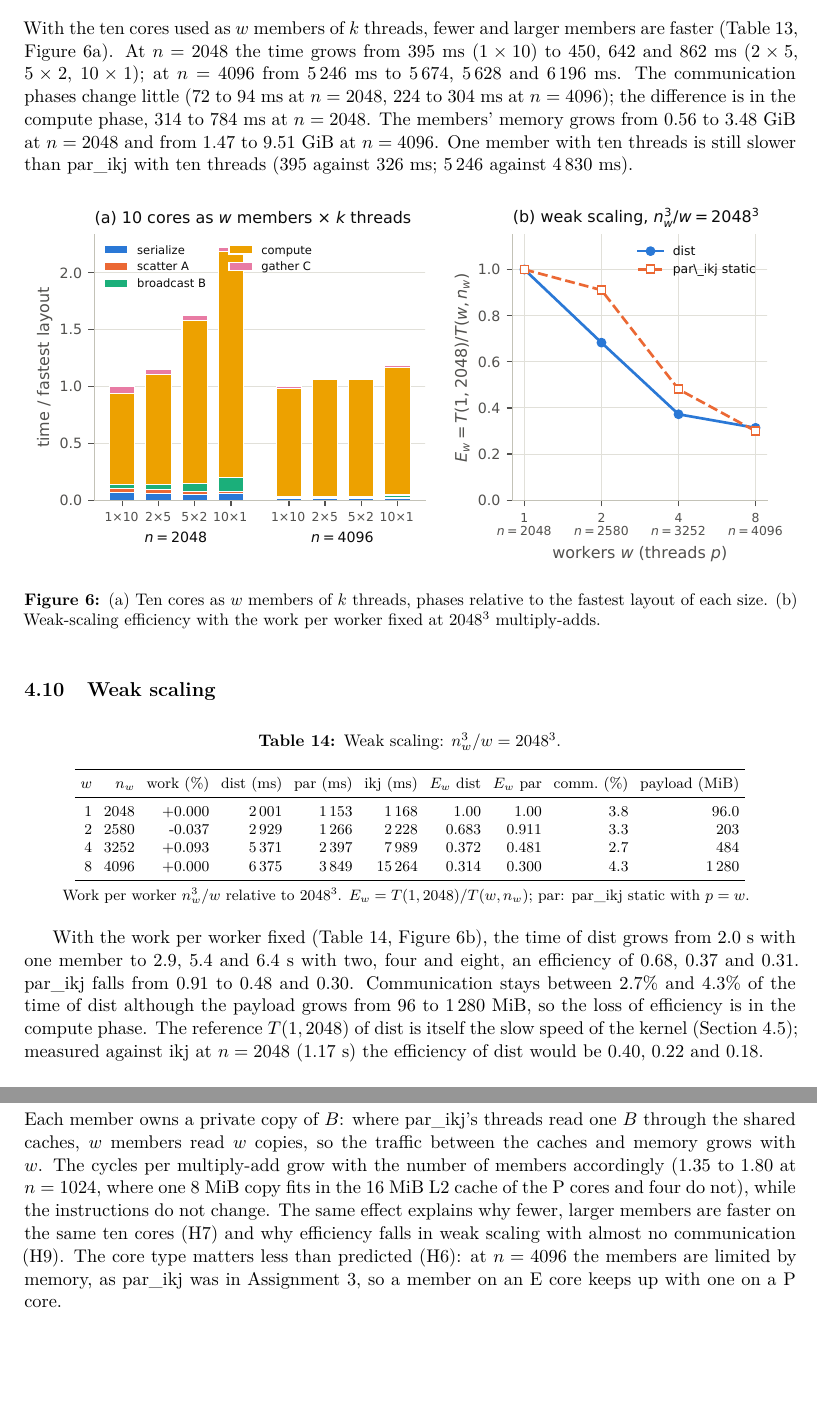
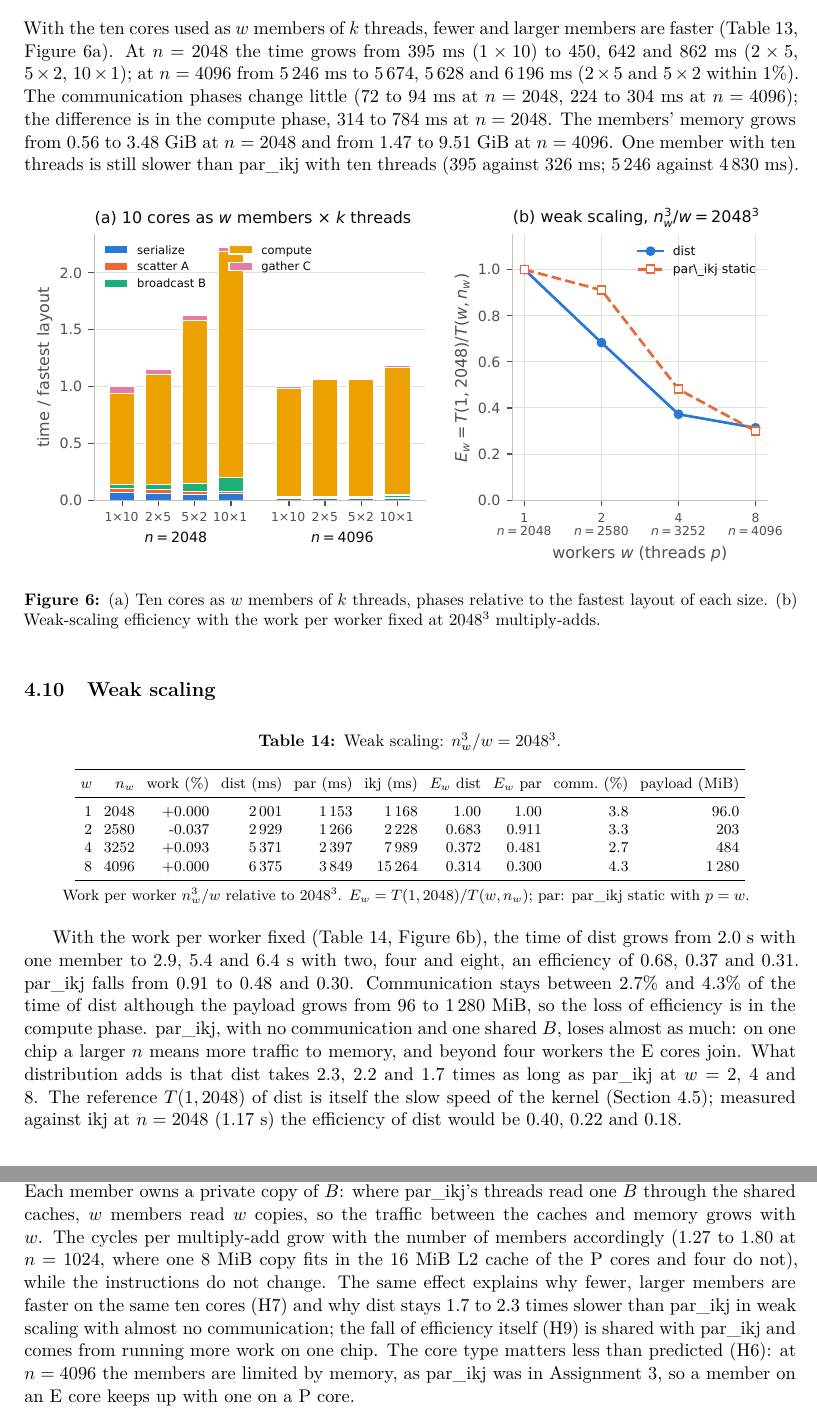
Before and after one commit to Xami650/Individual-Assignments-Big-Data-ULPGC, a LaTeX problem sheet (assignment4/report/main.tex): two parts of pages 18 and 20 of 23, joined at a grey line, cut so that both start at the same text, the shorter picture padded with empty space. The pictures show the PDF file assignment4/report/main.pdf that the author committed with the source.

Commit message:
docs(report): correct figures that disagreed with the tables and the weak-scaling attribution
- cycles per multiply-add at n = 1024 with four to ten members: 1.27 to 1.80
- best dist speedup at n = 2048: 1.35; strong-scaling shape at n = 4096
- serialize at n = 4096 grows from w = 4; broadcast rate range stated per size
- weak scaling: par_ikj loses as much efficiency, so the fall is the shared
  machine; distribution keeps dist 1.7 to 2.3 times slower than par_ikj
- references point to tag assignment4-v1.1

```diff
--- a/assignment4/report/main.tex
+++ b/assignment4/report/main.tex
@@ -75,3 +74,5 @@ lowers weak-scaling efficiency to 0.31 at eight members. Forming a cluster takes
+weak scaling dist stays 1.7 to 2.3 times slower than the threads, whose own
+efficiency also falls, to 0.30 at eight workers on one chip. Forming a cluster takes
 about 10~s, and its memory grows by about 0.9~GiB per member at $n=4096$. The
 same kernel was also found to run at two speeds with identical instructions,
 which depend on memory placement rather than on the matrix size.
@@ -670,6 +672,3 @@ Figure~\ref{fig:phases} and Tables~\ref{tab:phases512} and~\ref{tab:phases4096}
 split the end-to-end time. At $n=512$ communication (serialize, scatter,
 broadcast and gather) is 22\% of the time with one member and 52\% with ten;
 the broadcast of $B$ grows from 1.2 to 4.7~ms and is the only phase that grows
-with $w$. At $n=4096$ communication is 1.3\% to 4.9\%: serialize (69 to
-98~ms), scatter (26 to 41~ms) and gather (54 to 63~ms) do not depend on $w$,
-the broadcast grows from 25 to 129~ms, and the compute phase is the rest. At
@@ -842,7 +845,7 @@ With the ten cores used as $w$ members of $k$ threads, fewer and larger members
 are faster (Table~\ref{tab:grain}, Figure~\ref{fig:grainweak}a). At $n=2048$
 the time grows from 395~ms ($1\times10$) to 450, 642 and 862~ms ($2\times5$,
 $5\times2$, $10\times1$); at $n=4096$ from 5\,246~ms to 5\,674, 5\,628 and
-6\,196~ms. The communication phases change little (72 to 94~ms at $n=2048$, 224
+6\,196~ms ($2\times5$ and $5\times2$ within 1\%). The communication phases change little (72 to 94~ms at $n=2048$, 224
 to 304~ms at $n=4096$); the difference is in the compute phase, 314 to 784~ms at
 $n=2048$. The members' memory grows from 0.56 to 3.48~GiB at $n=2048$ and from
 1.47 to 9.51~GiB at $n=4096$. One member with ten threads is still slower than
@@ -872,7 +875,11 @@ Figure~\ref{fig:grainweak}b), the time of dist grows from 2.0~s with one member
 to 2.9, 5.4 and 6.4~s with two, four and eight, an efficiency of 0.68, 0.37 and
 0.31. par\_ikj falls from 0.91 to 0.48 and 0.30. Communication stays between
 2.7\% and 4.3\% of the time of dist although the payload grows from 96 to
-1\,280~MiB, so the loss of efficiency is in the compute phase. The reference
+1\,280~MiB, so the loss of efficiency is in the compute phase. par\_ikj, with no
+communication and one shared $B$, loses almost as much: on one chip a larger
+$n$ means more traffic to memory, and beyond four workers the E cores join.
+What distribution adds is that dist takes 2.3, 2.2 and 1.7 times as long as
+par\_ikj at $w=2$, 4 and 8. The reference
 $T(1,2048)$ of dist is itself the slow speed of the kernel
 (Section~\ref{sec:compute}); measured against ikj at $n=2048$ (1.17~s) the
 efficiency of dist would be 0.40, 0.22 and 0.18.
@@ -914,4 +921,3 @@ results.
 & Verdict & Evidence \\
 \midrule
 H1 & supported & One checksum per size over all methods and configurations; 189 bitwise checks before the session (Section~\ref{sec:placement}). \\
-H2 & supported & 0.6~s with one member, 9.8 to 11.8~s with two to ten, varying by at most 2~s over sizes (Section~\ref{sec:setup-results}). \\
@@ -921,7 +928,7 @@ H5 & supported for $w\ge3$ & The members need 1.35 to 1.80 cycles per multiply-a
 H6 & not supported & At $n=4096$ members on E cores are not slower than members on P cores and the imbalance is at most 11\%; dist gains from $w=4$ to 5 at $n=1024$, 2048 and 4096 (Section~\ref{sec:compute}). \\
 H7 & supported, other cause & $1\times10$ fastest and $10\times1$ slowest at both sizes, but communication changes little; the difference is the compute phase (Section~\ref{sec:grain}). \\
 H8 & partly supported & Total memory grows linearly with $w$ (0.9~GiB per member at $n=4096$), but a member's footprint follows its heap limit, not its data (Section~\ref{sec:memory}). \\
-H9 & supported, other cause & Efficiency falls to 0.31 at $w=8$, but communication stays below 5\%; the loss is in the compute phase (Section~\ref{sec:weak}). \\
+H9 & supported, other cause & Efficiency falls to 0.31 at $w=8$, but communication stays below 5\%; the loss is in the compute phase, and par\_ikj loses as much (0.30), so most of it is the shared machine, not distribution (Section~\ref{sec:weak}). \\
 \bottomrule
 \end{tabular}
 \end{table}
@@ -935,11 +942,13 @@ second, larger from $n=1024$ on, is that the members compute more slowly than
 threads on the same bands. Each member owns a private copy of $B$: where
 par\_ikj's threads read one $B$ through the shared caches, $w$ members read $w$
 copies, so the traffic between the caches and memory grows with $w$. The cycles
-per multiply-add grow with the number of members accordingly (1.35 to 1.80 at
+per multiply-add grow with the number of members accordingly (1.27 to 1.80 at
 $n=1024$, where one 8~MiB copy fits in the 16~MiB L2 cache of the P cores and
 four do not), while the instructions do not change. The same effect explains
-why fewer, larger members are faster on the same ten cores (H7) and why
-efficiency falls in weak scaling with almost no communication (H9). The core
+why fewer, larger members are faster on the same ten cores (H7) and why dist
+stays 1.7 to 2.3 times slower than par\_ikj in weak scaling with almost no
+communication; the fall of efficiency itself (H9) is shared with par\_ikj and
+comes from running more work on one chip. The core
 type matters less than predicted (H6): at $n=4096$ the members are limited by
 memory, as par\_ikj was in Assignment~3, so a member on an E core keeps up with
 one on a P core.
@@ -1002,8 +1011,8 @@ against 3.6 to 4.9 for par\_ikj; distributing the same bands costs 1.03 to 7 tim
 par\_ikj's time. Communication dominates only for small matrices; from
 $n=1024$ on the main cost is that $w$ processes with $w$ private copies of $B$
 compute more slowly than threads sharing one, which also makes fewer and
-larger members faster and weak-scaling efficiency fall to 0.31 at eight
-members. Starting a cluster takes about 10~s, which only a long-lived cluster
+larger members faster and keeps dist 1.7 to 2.3 times slower than the threads
+in weak scaling. Starting a cluster takes about 10~s, which only a long-lived cluster
 amortises. These are the costs of the framework and of separate processes on a
 shared chip; the cost of a real network, and the benefit of the memory and
 memory bandwidth of more machines, remain to be measured on a real cluster.
```
Also changed, not shown: assignment4/CHECKLIST.md (+1 -1 lines), README.md, assignment4/README.md, assignment4/report/main.pdf, assignment4/report/main.tex (25 more changed lines).
